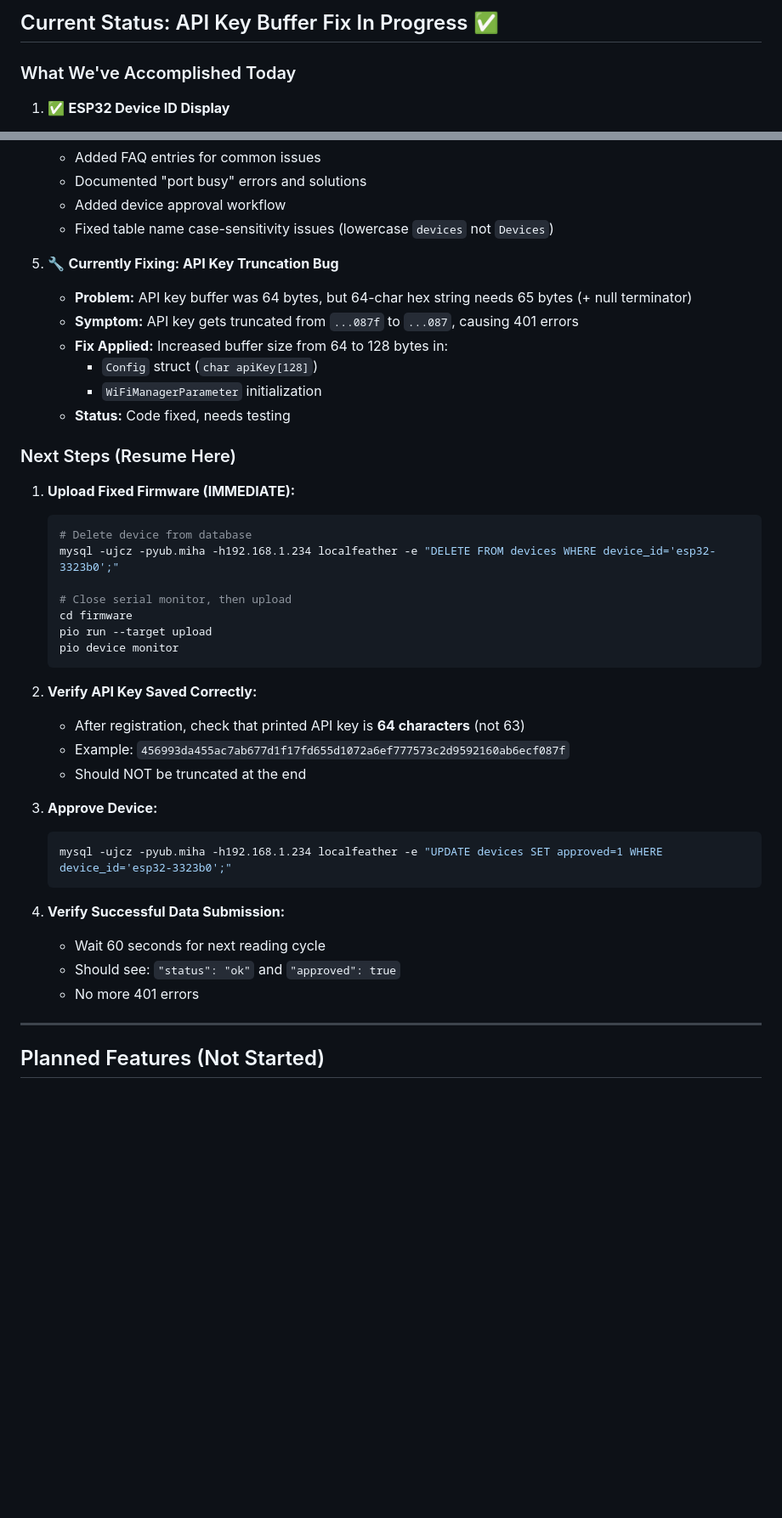
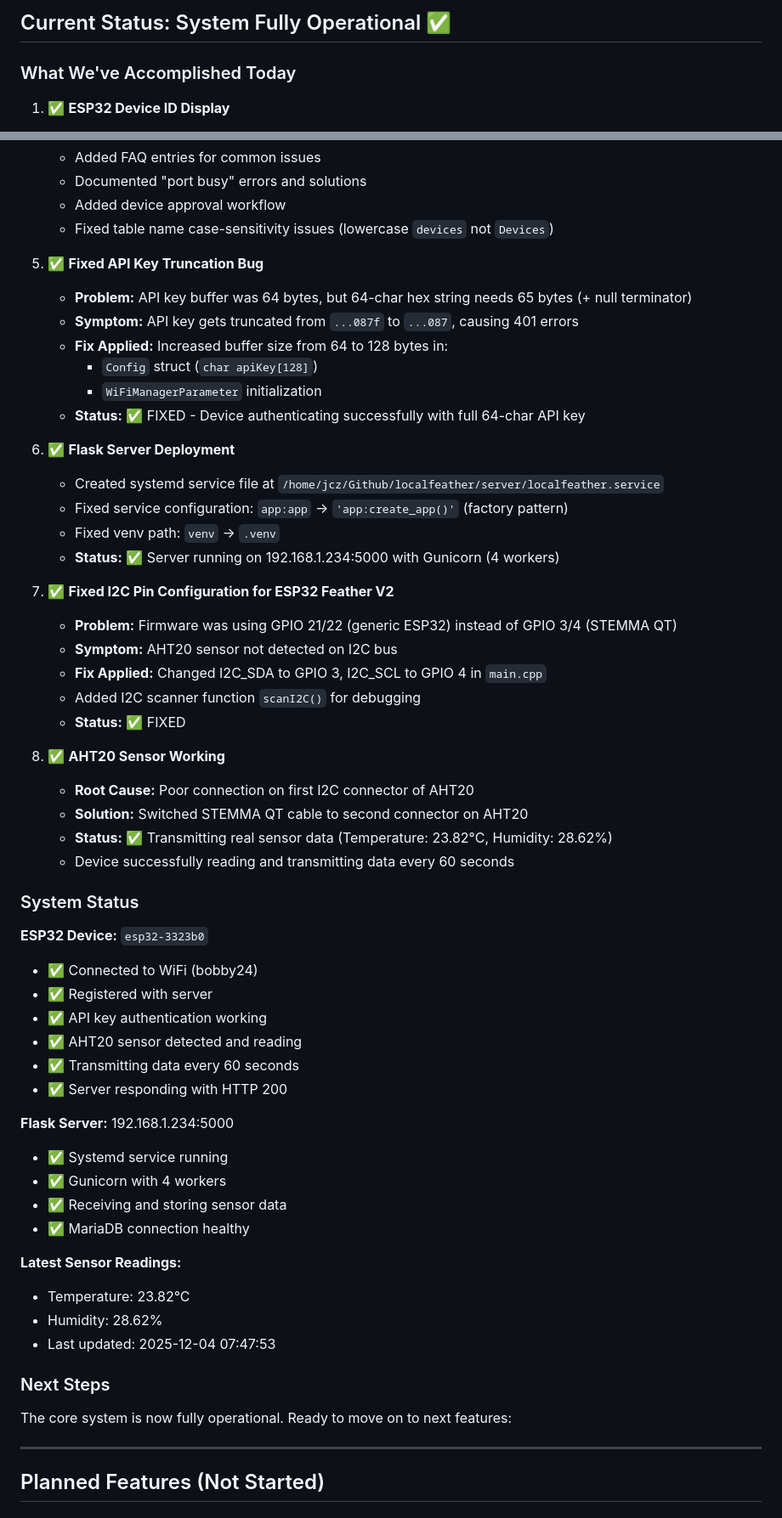
Before and after one commit to johnzastrow/localfeather, a Markdown page: PROGRESS.md, 2 parts joined by grey strips. Shown at 85% size. Rendered like a GitHub page; blank space fills up the shorter version.

Commit message:
Update progress documentation to reflect system operational status and fix API key truncation issue

````diff
--- a/PROGRESS.md
+++ b/PROGRESS.md
@@ -4,5 +4,5 @@
 
-## Current Status: API Key Buffer Fix In Progress ✅
+## Current Status: System Fully Operational ✅
 
 ### What We've Accomplished Today
 
@@ -27,41 +27,57 @@
    - Added device approval workflow
    - Fixed table name case-sensitivity issues (lowercase `devices` not `Devices`)
 
-5. 🔧 **Currently Fixing: API Key Truncation Bug**
+5. ✅ **Fixed API Key Truncation Bug**
    - **Problem:** API key buffer was 64 bytes, but 64-char hex string needs 65 bytes (+ null terminator)
    - **Symptom:** API key gets truncated from `...087f` to `...087`, causing 401 errors
    - **Fix Applied:** Increased buffer size from 64 to 128 bytes in:
      - `Config` struct (`char apiKey[128]`)
      - `WiFiManagerParameter` initialization
-   - **Status:** Code fixed, needs testing
+   - **Status:** ✅ FIXED - Device authenticating successfully with full 64-char API key
 
-### Next Steps (Resume Here)
+6. ✅ **Flask Server Deployment**
+   - Created systemd service file at `/home/jcz/Github/localfeather/server/localfeather.service`
+   - Fixed service configuration: `app:app` → `'app:create_app()'` (factory pattern)
+   - Fixed venv path: `venv` → `.venv`
+   - **Status:** ✅ Server running on 192.168.1.234:5000 with Gunicorn (4 workers)
 
-1. **Upload Fixed Firmware (IMMEDIATE):**
-   ```bash
-   # Delete device from database
-   mysql -ujcz -pyub.miha -h192.168.1.234 localfeather -e "DELETE FROM devices WHERE device_id='esp32-3323b0';"
+7. ✅ **Fixed I2C Pin Configuration for ESP32 Feather V2**
+   - **Problem:** Firmware was using GPIO 21/22 (generic ESP32) instead of GPIO 3/4 (STEMMA QT)
+   - **Symptom:** AHT20 sensor not detected on I2C bus
+   - **Fix Applied:** Changed I2C_SDA to GPIO 3, I2C_SCL to GPIO 4 in `main.cpp`
+   - Added I2C scanner function `scanI2C()` for debugging
+   - **Status:** ✅ FIXED
 
-   # Close serial monitor, then upload
-   cd firmware
-   pio run --target upload
-   pio device monitor
-   ```
+8. ✅ **AHT20 Sensor Working**
+   - **Root Cause:** Poor connection on first I2C connector of AHT20
+   - **Solution:** Switched STEMMA QT cable to second connector on AHT20
+   - **Status:** ✅ Transmitting real sensor data (Temperature: 23.82°C, Humidity: 28.62%)
+   - Device successfully reading and transmitting data every 60 seconds
 
-2. **Verify API Key Saved Correctly:**
-   - After registration, check that printed API key is **64 characters** (not 63)
-   - Example: `456993da455ac7ab677d1f17fd655d1072a6ef777573c2d9592160ab6ecf087f`
-   - Should NOT be truncated at the end
+### System Status
 
-3. **Approve Device:**
-   ```bash
-   mysql -ujcz -pyub.miha -h192.168.1.234 localfeather -e "UPDATE devices SET approved=1 WHERE device_id='esp32-3323b0';"
-   ```
+**ESP32 Device:** `esp32-3323b0`
+- ✅ Connected to WiFi (bobby24)
+- ✅ Registered with server
+- ✅ API key authentication working
+- ✅ AHT20 sensor detected and reading
+- ✅ Transmitting data every 60 seconds
+- ✅ Server responding with HTTP 200
 
-4. **Verify Successful Data Submission:**
-   - Wait 60 seconds for next reading cycle
-   - Should see: `"status": "ok"` and `"approved": true`
-   - No more 401 errors
+**Flask Server:** 192.168.1.234:5000
+- ✅ Systemd service running
+- ✅ Gunicorn with 4 workers
+- ✅ Receiving and storing sensor data
+- ✅ MariaDB connection healthy
+
+**Latest Sensor Readings:**
+- Temperature: 23.82°C
+- Humidity: 28.62%
+- Last updated: 2025-12-04 07:47:53
+
+### Next Steps
+
+The core system is now fully operational. Ready to move on to next features:
 
 ---
 
````
Also changed, not shown: other parts of PROGRESS.md (+65 -42 lines).
